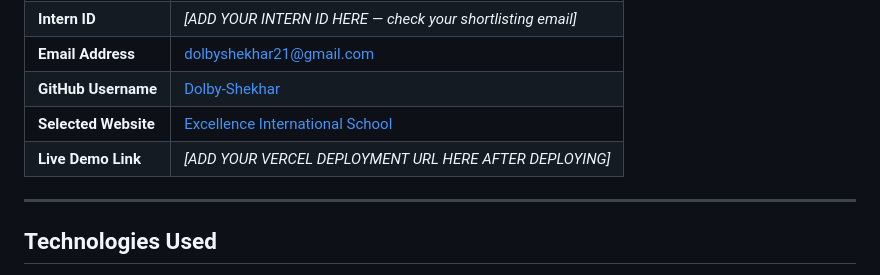
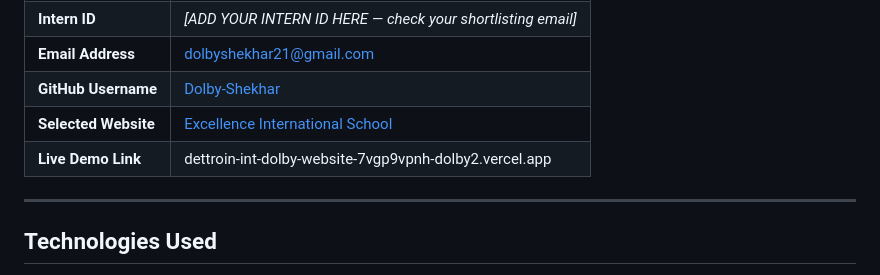
Before and after one commit to Dolby-Shekhar/DETTROIN-INT-DOLBY-Website, a Markdown page: README.md, the part around the change. Rendered like a GitHub page.

Commit message:
Update README.md
Deploy link updated

```diff
--- a/README.md
+++ b/README.md
@@ -9,7 +9,7 @@
 | **Email Address** | dolbyshekhar21@gmail.com |
 | **GitHub Username** | [Dolby-Shekhar](https://github.com/Dolby-Shekhar) |
 | **Selected Website** | [Excellence International School](https://excellenceinternationalschool.com/) |
-| **Live Demo Link** | *[ADD YOUR VERCEL DEPLOYMENT URL HERE AFTER DEPLOYING]* |
+| **Live Demo Link** | dettroin-int-dolby-website-7vgp9vpnh-dolby2.vercel.app |
 
 ---
 
```
